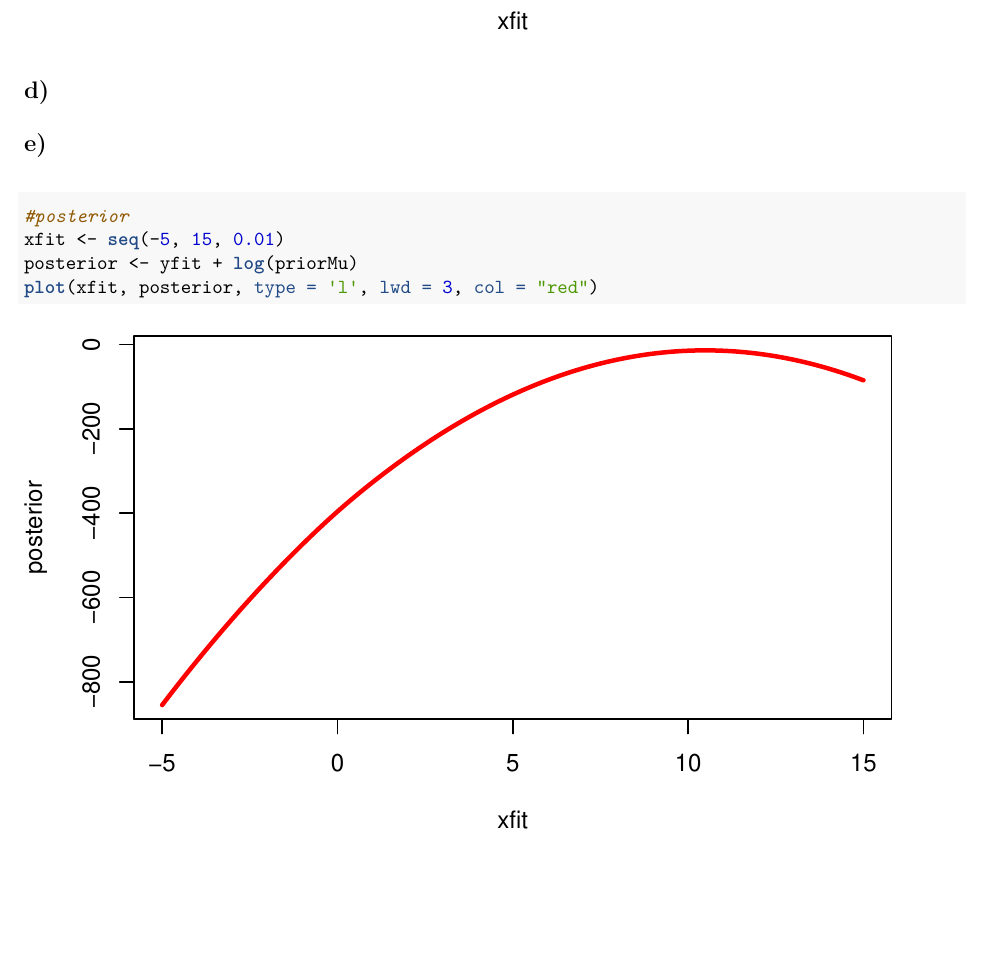
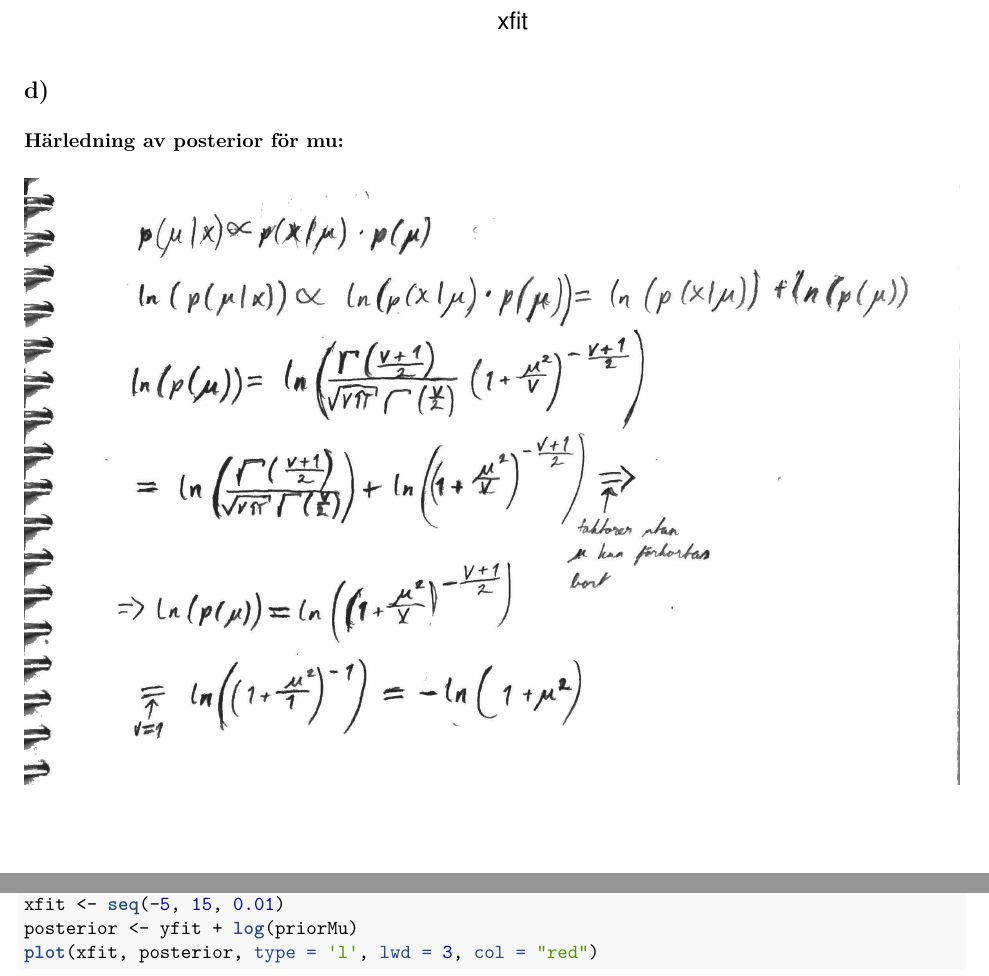
Before and after one commit to DanielHH/statistics-probability-labs, an R Markdown document (lab3/lab3_danhe178_rical803.Rmd): part of page 3 of 20 before the commit and two parts of pages 3 and 4 of 21 after it, the two joined at a grey line, cut so that both start at the same text, the shorter picture padded with empty space. The pictures show the output file lab3/lab3_danhe178_rical803.pdf that the author committed with the source.

Commit message:
lab3: done (pre comparison)

````diff
--- a/lab3/lab3_danhe178_rical803.Rmd
+++ b/lab3/lab3_danhe178_rical803.Rmd
@@ -53,6 +51,9 @@ likelihoodplot <- plot(xfit, yfit, type = 'l', lwd = 3, col = "blue")
 ```
 
 ## d)
+### Härledning av posterior för mu:
+![Härledning av posterior för mu del 1](postmu1.jpg)
+![Härledning av posterior för mu del 2](postmu2.jpg)
 
 
 ## e)
````
Also changed, not shown: lab3/lab3_danhe178_rical803.pdf, lab3/postmu1.jpg (added), lab3/postmu2.jpg (added), lab3/lab3_danhe178_rical803.Rmd (7 more changed lines).
